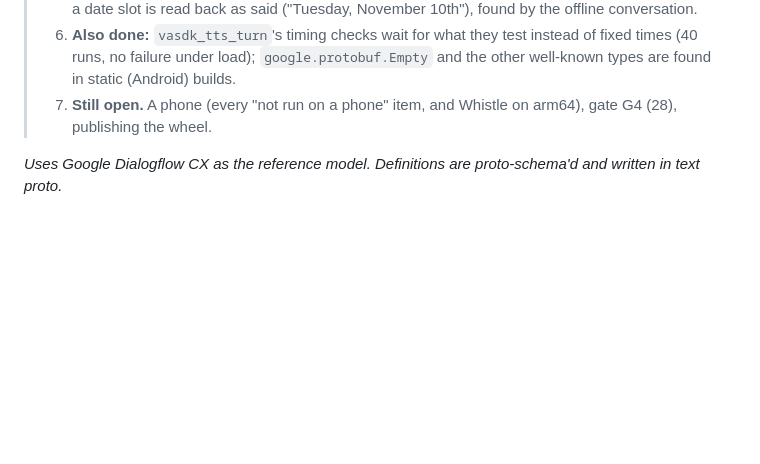
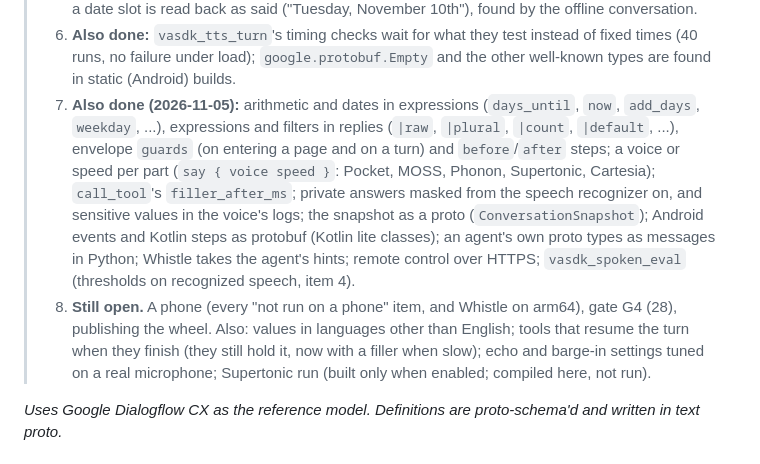
Before and after one commit to fatehmtd/VASDK, a Markdown page: docs/plans/control-layer-plan.md, the part around the change. GitHub-like rendering; blank space fills up the shorter version.

Commit message:
docs: Plan status after the flow language, voices per part and protobuf work
Co-Authored-By: Claude Opus 5.5 <noreply@anthropic.com>

```diff
--- a/docs/plans/control-layer-plan.md
+++ b/docs/plans/control-layer-plan.md
@@ -37,7 +37,8 @@
 > 4. **Thresholds: measure on real speech.** They're settings now (engine config `understanding`), `vasdk_agentc eval --sweep` measures them, and `VASDK_Pipeline --record-turns` builds a set from real turns. On the garage set's 6 mid-chat cases, 0.5 missed short commands ("when do you close") and 0.15–0.25 got all, so the default is 0.25. Measured on speech (2026-11-05): `vasdk_spoken_eval` said the garage set in three of Phonon's voices and Whistle heard it (47 of 69 word for word; one voice gave "TIRPEC" for "tire repair"). Rules only: 95.7% at `chat_min_share` 0.15 and 0.25, 85.5% at 0.35 and above, so 0.25 stands; the misses are recognition errors ("Hay there"). With the LLM after the rules: 100% at every `min_confidence` 0.4–0.7 and `keyword_words` 4–8, so they're not sensitive on this set. Still to do: recorded turns from real callers.
 > 5. **Also done (2026-11-04):** Windows builds link and test (proto classes exported from VASDK.dll); a date slot is read back as said ("Tuesday, November 10th"), found by the offline conversation.
 > 6. **Also done:** `vasdk_tts_turn`'s timing checks wait for what they test instead of fixed times (40 runs, no failure under load); `google.protobuf.Empty` and the other well-known types are found in static (Android) builds.
-> 7. **Still open.** A phone (every "not run on a phone" item, and Whistle on arm64), gate G4 (28), publishing the wheel.
+> 7. **Also done (2026-11-05):** arithmetic and dates in expressions (`days_until`, `now`, `add_days`, `weekday`, ...), expressions and filters in replies (`|raw`, `|plural`, `|count`, `|default`, ...), envelope `guards` (on entering a page and on a turn) and `before`/`after` steps; a voice or speed per part (`say { voice speed }`: Pocket, MOSS, Phonon, Supertonic, Cartesia); `call_tool`'s `filler_after_ms`; private answers masked from the speech recognizer on, and sensitive values in the voice's logs; the snapshot as a proto (`ConversationSnapshot`); Android events and Kotlin steps as protobuf (Kotlin lite classes); an agent's own proto types as messages in Python; Whistle takes the agent's hints; remote control over HTTPS; `vasdk_spoken_eval` (thresholds on recognized speech, item 4).
+> 8. **Still open.** A phone (every "not run on a phone" item, and Whistle on arm64), gate G4 (28), publishing the wheel. Also: values in languages other than English; tools that resume the turn when they finish (they still hold it, now with a filler when slow); echo and barge-in settings tuned on a real microphone; Supertonic run (built only when enabled; compiled here, not run).
 
 
 *Uses Google Dialogflow CX as the reference model. Definitions are proto-schema'd and written in text proto.*
```
